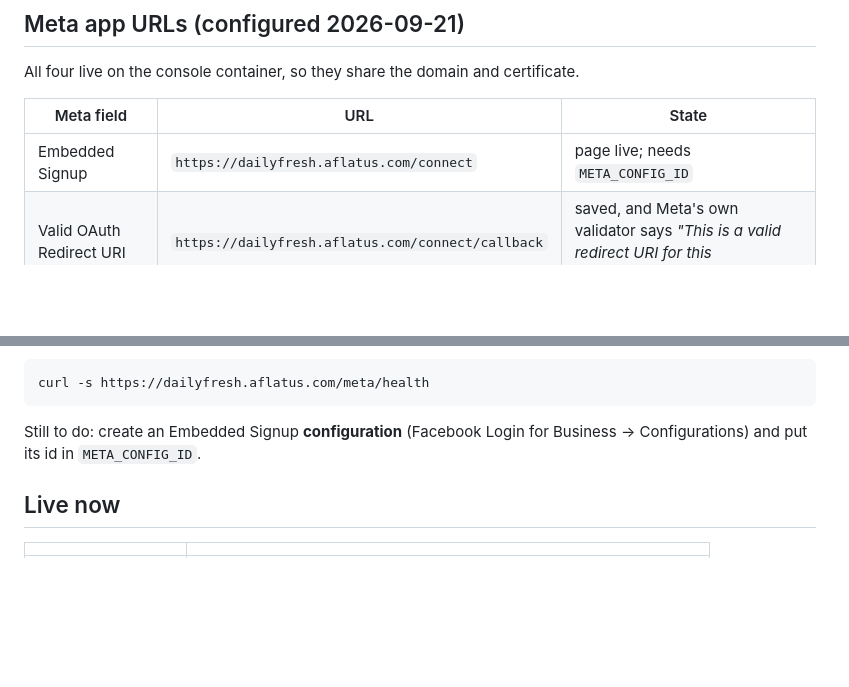
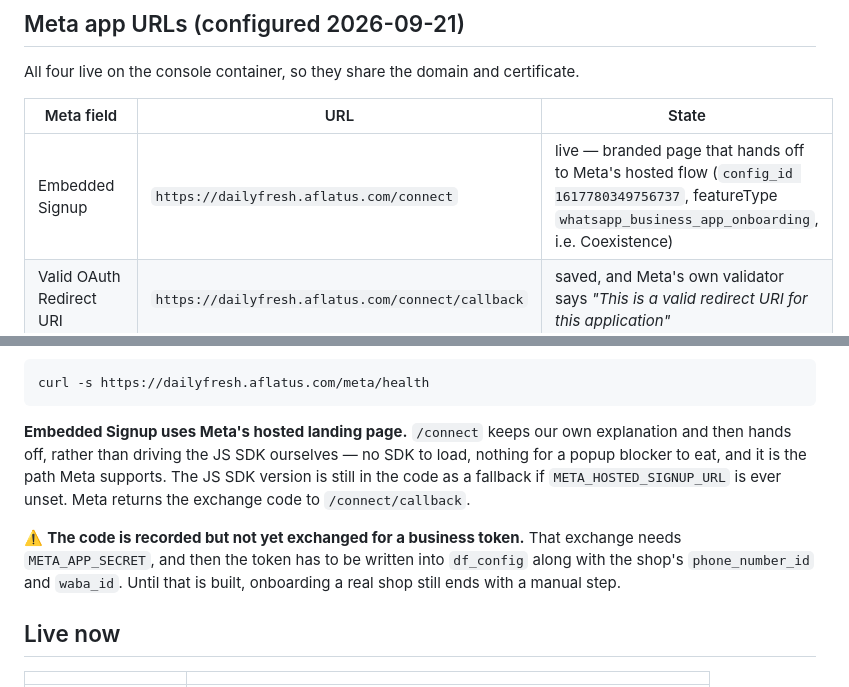
Before and after one commit to ashnu-tnj/dailyfresh-baqala, a Markdown page: docs/DEPLOY.md, 2 parts joined by grey strips. GitHub-like rendering; blank space fills up the shorter version.

Commit message:
Record the Embedded Signup configuration
Co-Authored-By: Claude Opus 5 <noreply@anthropic.com>

````diff
--- a/docs/DEPLOY.md
+++ b/docs/DEPLOY.md
@@ -35,7 +35,7 @@ All four live on the console container, so they share the domain and certificate
 
 | Meta field | URL | State |
 |---|---|---|
-| Embedded Signup | `https://dailyfresh.aflatus.com/connect` | page live; needs `META_CONFIG_ID` |
+| Embedded Signup | `https://dailyfresh.aflatus.com/connect` | live — branded page that hands off to Meta's hosted flow (`config_id 1617780349756737`, featureType `whatsapp_business_app_onboarding`, i.e. Coexistence) |
 | Valid OAuth Redirect URI | `https://dailyfresh.aflatus.com/connect/callback` | saved, and Meta's own validator says *"This is a valid redirect URI for this application"* |
 | Deauthorize callback | `https://dailyfresh.aflatus.com/deauthorize` | saved |
 | Data Deletion Request | `https://dailyfresh.aflatus.com/datadeletion` | saved (callback), and the Basic-settings instructions URL points at the same page |
@@ -55,8 +55,16 @@ restart. Check with:
 curl -s https://dailyfresh.aflatus.com/meta/health
 ```
 
-Still to do: create an Embedded Signup **configuration** (Facebook Login for
-Business → Configurations) and put its id in `META_CONFIG_ID`.
+**Embedded Signup uses Meta's hosted landing page.** `/connect` keeps our own
+explanation and then hands off, rather than driving the JS SDK ourselves — no SDK
+to load, nothing for a popup blocker to eat, and it is the path Meta supports.
+The JS SDK version is still in the code as a fallback if `META_HOSTED_SIGNUP_URL`
+is ever unset. Meta returns the exchange code to `/connect/callback`.
+
+⚠️ **The code is recorded but not yet exchanged for a business token.** That
+exchange needs `META_APP_SECRET`, and then the token has to be written into
+`df_config` along with the shop's `phone_number_id` and `waba_id`. Until that is
+built, onboarding a real shop still ends with a manual step.
 
 ## Live now
 
````
